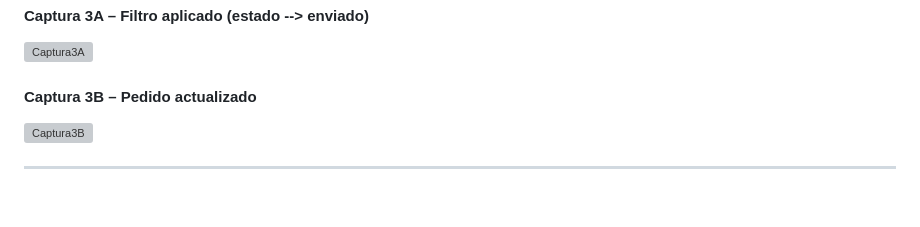
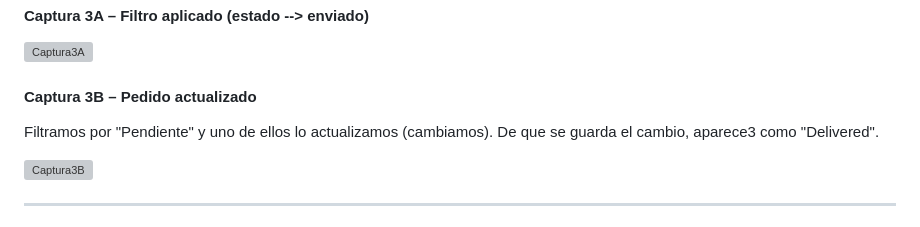
Before and after one commit to adriibh19/Sistemas-de-Big-Data---CE-Justo-Garc-a-, a Markdown page: PRACTICA 3 - UD2/Practica3_U2_neo4J_AdrianBuenavida.md, the part around one of its changes. Drawn GitHub-style; blank space fills up the shorter version; grey boxes are pictures that could not be loaded.

Commit message:
Practica 3 acabada

```diff
--- a/PRACTICA 3 - UD2/Practica3_U2_neo4J_AdrianBuenavida.md
+++ b/PRACTICA 3 - UD2/Practica3_U2_neo4J_AdrianBuenavida.md
@@ -99,6 +97,8 @@ Insertamos los primeros pedidos en la tabla **Orders** usando el formato JSON de
 ![Captura3A](./imageness/3a.png)
 
 #### Captura 3B – Pedido actualizado
+Filtramos por "Pendiente" y uno de ellos lo actualizamos (cambiamos). De que se guarda el cambio, aparece3 como "Delivered".
+
 ![Captura3B](./imageness/3b.png)
 
 
```
Also changed, not shown: other parts of PRACTICA 3 - UD2/Practica3_U2_neo4J_AdrianBuenavida.md (+1 -3 lines).
